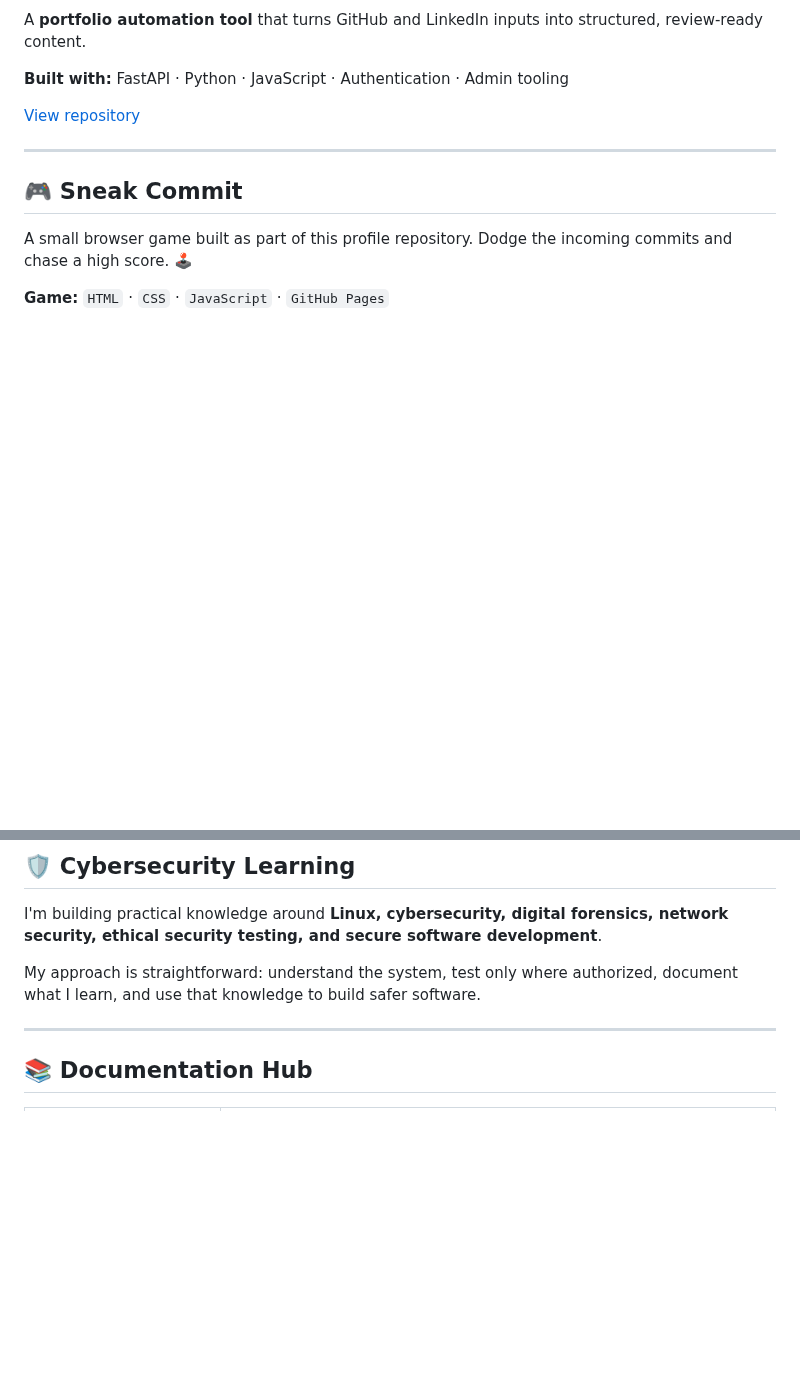
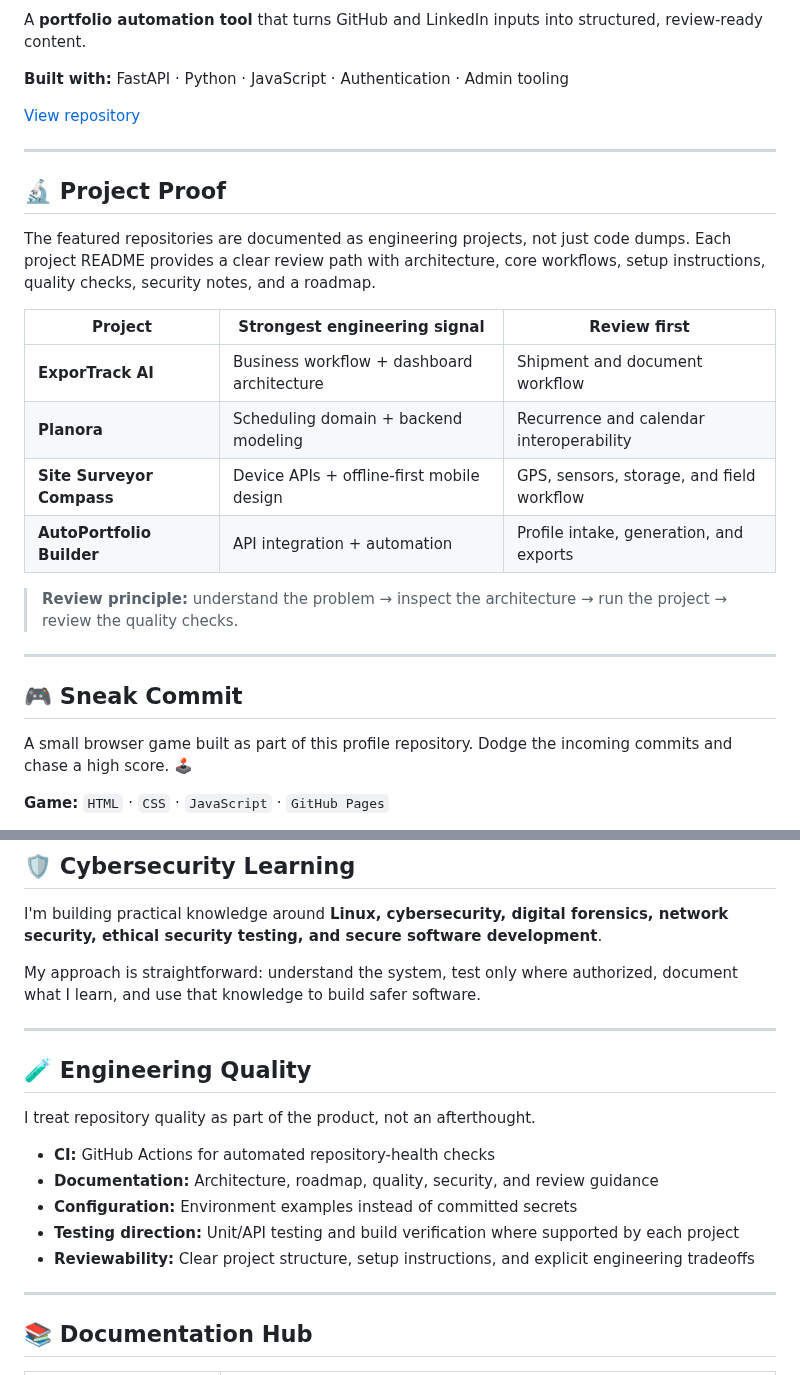
Before and after one commit to bhedanikhilkumar-code/bhedanikhilkumar-code, a Markdown page: README.md, 2 parts joined by grey strips. Drawn GitHub-style; blank space fills up the shorter version.

Commit message:
feat: add project proof and engineering quality showcase

```diff
--- a/README.md
+++ b/README.md
@@ -109,6 +109,21 @@ A **portfolio automation tool** that turns GitHub and LinkedIn inputs into struc
 
 ---
 
+## 🔬 Project Proof
+
+The featured repositories are documented as engineering projects, not just code dumps. Each project README provides a clear review path with architecture, core workflows, setup instructions, quality checks, security notes, and a roadmap.
+
+| Project | Strongest engineering signal | Review first |
+| --- | --- | --- |
+| **ExporTrack AI** | Business workflow + dashboard architecture | Shipment and document workflow |
+| **Planora** | Scheduling domain + backend modeling | Recurrence and calendar interoperability |
+| **Site Surveyor Compass** | Device APIs + offline-first mobile design | GPS, sensors, storage, and field workflow |
+| **AutoPortfolio Builder** | API integration + automation | Profile intake, generation, and exports |
+
+> **Review principle:** understand the problem → inspect the architecture → run the project → review the quality checks.
+
+---
+
 ## 🎮 Sneak Commit
 
 A small browser game built as part of this profile repository. Dodge the incoming commits and chase a high score. 🕹️
@@ -139,6 +154,18 @@ A small browser game built as part of this profile repository. Dodge the incomin
 I'm building practical knowledge around **Linux, cybersecurity, digital forensics, network security, ethical security testing, and secure software development**.
 
 My approach is straightforward: understand the system, test only where authorized, document what I learn, and use that knowledge to build safer software.
+
+---
+
+## 🧪 Engineering Quality
+
+I treat repository quality as part of the product, not an afterthought.
+
+- **CI:** GitHub Actions for automated repository-health checks
+- **Documentation:** Architecture, roadmap, quality, security, and review guidance
+- **Configuration:** Environment examples instead of committed secrets
+- **Testing direction:** Unit/API testing and build verification where supported by each project
+- **Reviewability:** Clear project structure, setup instructions, and explicit engineering tradeoffs
 
 ---
 
```
Also changed, not shown: other parts of README.md (+2 -2 lines).
